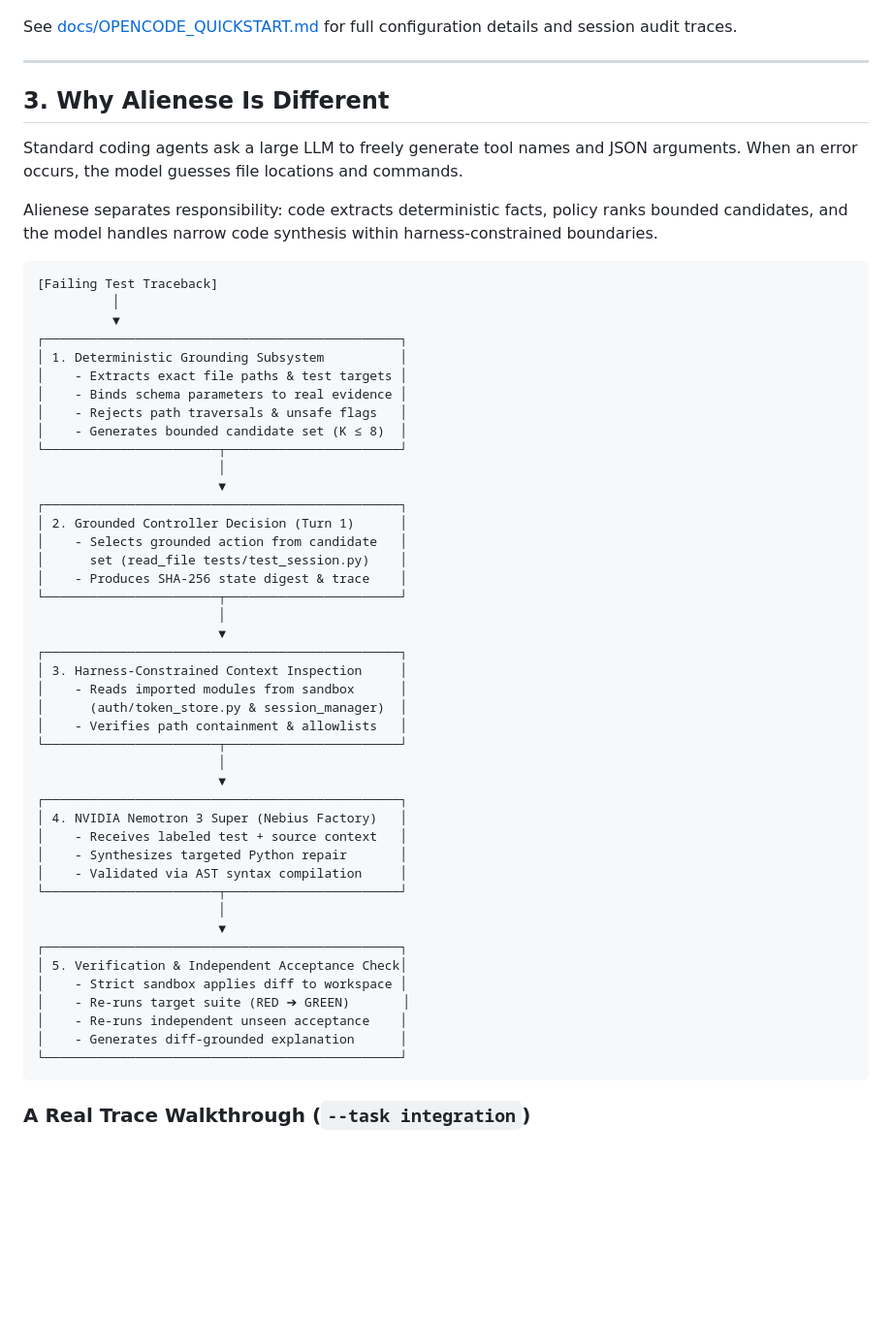
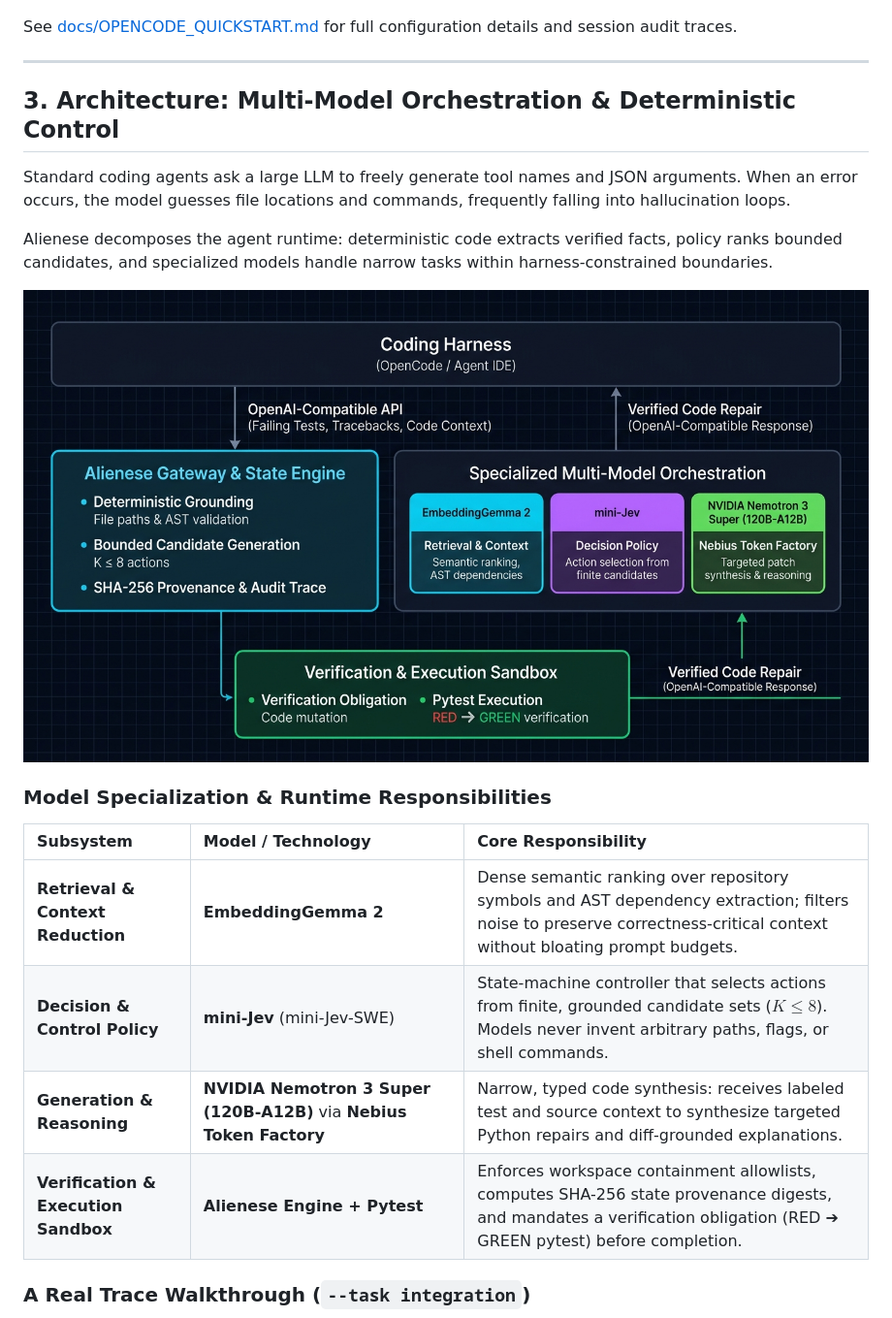
Before and after one commit to samat2003/nebius-hack, a Markdown page: README.md, the part around the change. Shown at 97% size. Drawn GitHub-style; pictures changed too: docs/architecture.png (added); blank space fills up the shorter version.

Commit message:
docs: add multi-model architecture diagram and README presentation

````diff
--- a/README.md
+++ b/README.md
@@ -71,57 +71,22 @@ See [docs/OPENCODE_QUICKSTART.md](docs/OPENCODE_QUICKSTART.md) for full configur
 
 ---
 
-## 3. Why Alienese Is Different
+## 3. Architecture: Multi-Model Orchestration & Deterministic Control
 
-Standard coding agents ask a large LLM to freely generate tool names and JSON arguments. When an error occurs, the model guesses file locations and commands.
+Standard coding agents ask a large LLM to freely generate tool names and JSON arguments. When an error occurs, the model guesses file locations and commands, frequently falling into hallucination loops.
 
-Alienese separates responsibility: code extracts deterministic facts, policy ranks bounded candidates, and the model handles narrow code synthesis within harness-constrained boundaries.
+Alienese decomposes the agent runtime: deterministic code extracts verified facts, policy ranks bounded candidates, and specialized models handle narrow tasks within harness-constrained boundaries.
 
-```text
-[Failing Test Traceback]
-          │
-          ▼
-┌───────────────────────────────────────────────┐
-│ 1. Deterministic Grounding Subsystem          │
-│    - Extracts exact file paths & test targets │
-│    - Binds schema parameters to real evidence │
-│    - Rejects path traversals & unsafe flags   │
-│    - Generates bounded candidate set (K ≤ 8)  │
-└───────────────────────┬───────────────────────┘
-                        │
-                        ▼
-┌───────────────────────────────────────────────┐
-│ 2. Grounded Controller Decision (Turn 1)      │
-│    - Selects grounded action from candidate   │
-│      set (read_file tests/test_session.py)    │
-│    - Produces SHA-256 state digest & trace    │
-└───────────────────────┬───────────────────────┘
-                        │
-                        ▼
-┌───────────────────────────────────────────────┐
-│ 3. Harness-Constrained Context Inspection     │
-│    - Reads imported modules from sandbox      │
-│      (auth/token_store.py & session_manager)  │
-│    - Verifies path containment & allowlists   │
-└───────────────────────┬───────────────────────┘
-                        │
-                        ▼
-┌───────────────────────────────────────────────┐
-│ 4. NVIDIA Nemotron 3 Super (Nebius Factory)   │
-│    - Receives labeled test + source context   │
-│    - Synthesizes targeted Python repair       │
-│    - Validated via AST syntax compilation     │
-└───────────────────────┬───────────────────────┘
-                        │
-                        ▼
-┌───────────────────────────────────────────────┐
-│ 5. Verification & Independent Acceptance Check│
-│    - Strict sandbox applies diff to workspace │
-│    - Re-runs target suite (RED ➔ GREEN)       │
-│    - Re-runs independent unseen acceptance    │
-│    - Generates diff-grounded explanation      │
-└───────────────────────────────────────────────┘
-```
+![Alienese Architecture Diagram](docs/architecture.png)
+
+### Model Specialization & Runtime Responsibilities
+
+| Subsystem | Model / Technology | Core Responsibility |
+| :--- | :--- | :--- |
+| **Retrieval & Context Reduction** | **EmbeddingGemma 2** | Dense semantic ranking over repository symbols and AST dependency extraction; filters noise to preserve correctness-critical context without bloating prompt budgets. |
+| **Decision & Control Policy** | **mini-Jev** (mini-Jev-SWE) | State-machine controller that selects actions from finite, grounded candidate sets ($K \le 8$). Models never invent arbitrary paths, flags, or shell commands. |
+| **Generation & Reasoning** | **NVIDIA Nemotron 3 Super (120B-A12B)** via **Nebius Token Factory** | Narrow, typed code synthesis: receives labeled test and source context to synthesize targeted Python repairs and diff-grounded explanations. |
+| **Verification & Execution Sandbox** | **Alienese Engine + Pytest** | Enforces workspace containment allowlists, computes SHA-256 state provenance digests, and mandates a verification obligation (RED ➔ GREEN pytest) before completion. |
 
 ### A Real Trace Walkthrough (`--task integration`)
 1. **Failure Evidence:** Initial pytest run fails on `test_session_refresh_lifecycle` in `tests/test_session.py` (`AssertionError`).
````
Also changed, not shown: docs/assets/architecture.png (added), 3 other files.
